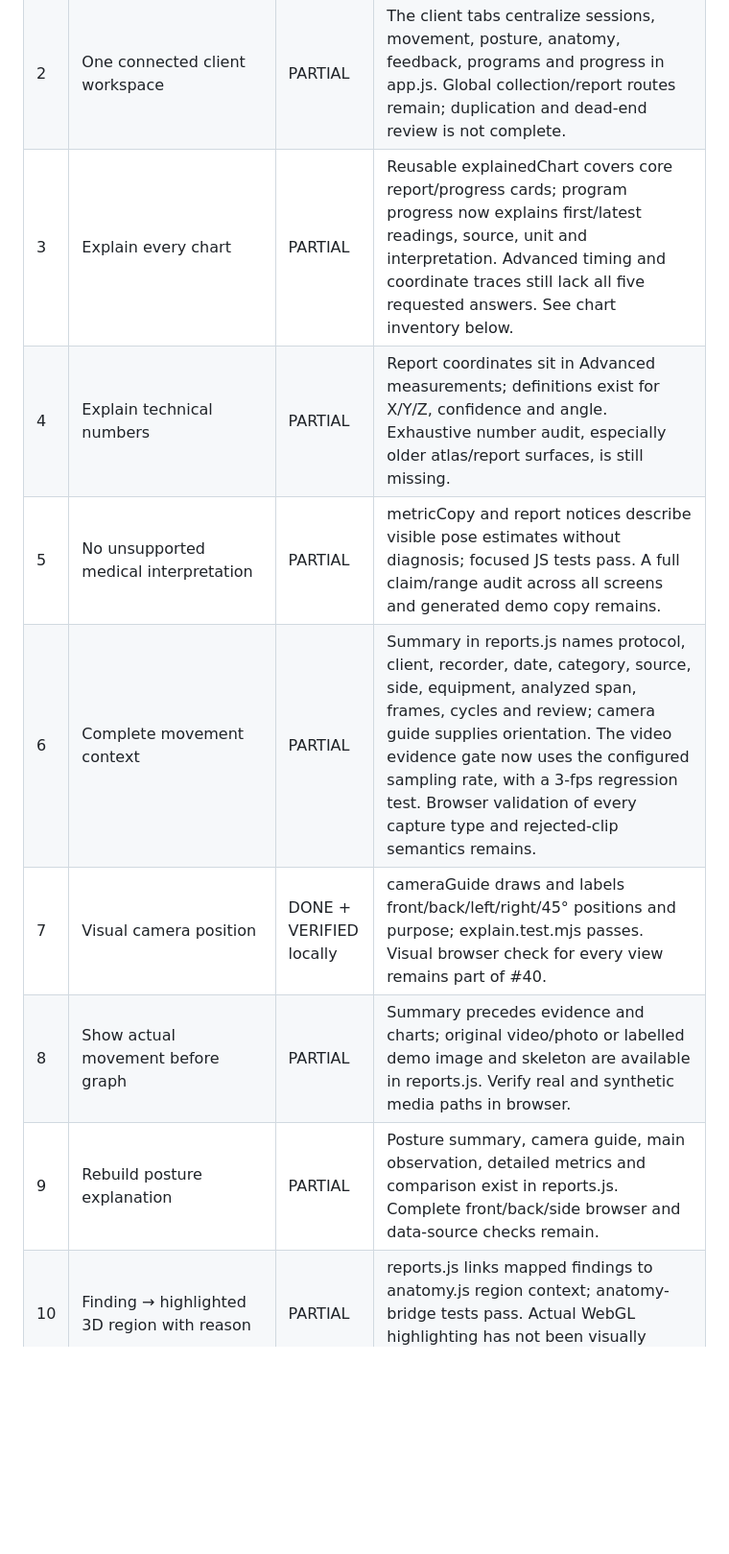
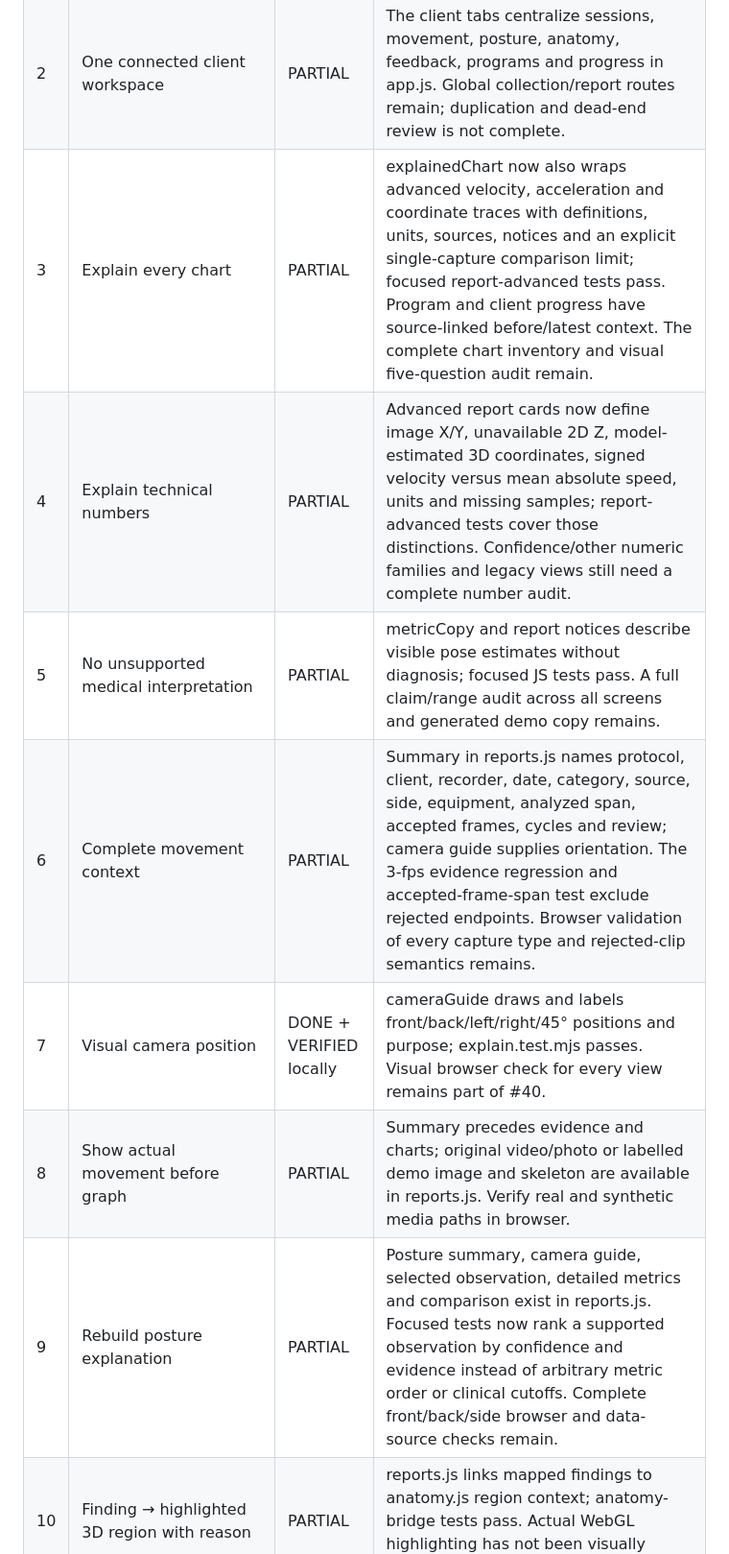
Before and after one commit to sarvarurdushev/Pilates-Yoga-, a Markdown page: docs/CURRENT_SPEC_ACCEPTANCE.md, the part around one of its changes. Shown at 96% size. Drawn GitHub-style; blank space fills up the shorter version.

Commit message:
Update 1-63 acceptance evidence after local verification

```diff
--- a/docs/CURRENT_SPEC_ACCEPTANCE.md
+++ b/docs/CURRENT_SPEC_ACCEPTANCE.md
@@ -10,13 +10,13 @@ Status meanings: **DONE + VERIFIED locally** means the described behavior has a
 |---|---|---|---|
 | 1 | Persistent selected client and return path | PARTIAL | Client hash links and breadcrumb/header handling are in web/src/platform/app.js; anatomy bridge helper tests pass. Refresh and every Admin/Coach/Student deep-link journey still need browser checks. |
 | 2 | One connected client workspace | PARTIAL | The client tabs centralize sessions, movement, posture, anatomy, feedback, programs and progress in app.js. Global collection/report routes remain; duplication and dead-end review is not complete. |
-| 3 | Explain every chart | PARTIAL | Reusable explainedChart covers core report/progress cards; program progress now explains first/latest readings, source, unit and interpretation. Advanced timing and coordinate traces still lack all five requested answers. See chart inventory below. |
-| 4 | Explain technical numbers | PARTIAL | Report coordinates sit in Advanced measurements; definitions exist for X/Y/Z, confidence and angle. Exhaustive number audit, especially older atlas/report surfaces, is still missing. |
+| 3 | Explain every chart | PARTIAL | explainedChart now also wraps advanced velocity, acceleration and coordinate traces with definitions, units, sources, notices and an explicit single-capture comparison limit; focused report-advanced tests pass. Program and client progress have source-linked before/latest context. The complete chart inventory and visual five-question audit remain. |
+| 4 | Explain technical numbers | PARTIAL | Advanced report cards now define image X/Y, unavailable 2D Z, model-estimated 3D coordinates, signed velocity versus mean absolute speed, units and missing samples; report-advanced tests cover those distinctions. Confidence/other numeric families and legacy views still need a complete number audit. |
 | 5 | No unsupported medical interpretation | PARTIAL | metricCopy and report notices describe visible pose estimates without diagnosis; focused JS tests pass. A full claim/range audit across all screens and generated demo copy remains. |
-| 6 | Complete movement context | PARTIAL | Summary in reports.js names protocol, client, recorder, date, category, source, side, equipment, analyzed span, frames, cycles and review; camera guide supplies orientation. The video evidence gate now uses the configured sampling rate, with a 3-fps regression test. Browser validation of every capture type and rejected-clip semantics remains. |
+| 6 | Complete movement context | PARTIAL | Summary in reports.js names protocol, client, recorder, date, category, source, side, equipment, analyzed span, accepted frames, cycles and review; camera guide supplies orientation. The 3-fps evidence regression and accepted-frame-span test exclude rejected endpoints. Browser validation of every capture type and rejected-clip semantics remains. |
 | 7 | Visual camera position | DONE + VERIFIED locally | cameraGuide draws and labels front/back/left/right/45° positions and purpose; explain.test.mjs passes. Visual browser check for every view remains part of #40. |
 | 8 | Show actual movement before graph | PARTIAL | Summary precedes evidence and charts; original video/photo or labelled demo image and skeleton are available in reports.js. Verify real and synthetic media paths in browser. |
-| 9 | Rebuild posture explanation | PARTIAL | Posture summary, camera guide, main observation, detailed metrics and comparison exist in reports.js. Complete front/back/side browser and data-source checks remain. |
+| 9 | Rebuild posture explanation | PARTIAL | Posture summary, camera guide, selected observation, detailed metrics and comparison exist in reports.js. Focused tests now rank a supported observation by confidence and evidence instead of arbitrary metric order or clinical cutoffs. Complete front/back/side browser and data-source checks remain. |
 | 10 | Finding → highlighted 3D region with reason | PARTIAL | reports.js links mapped findings to anatomy.js region context; anatomy-bridge tests pass. Actual WebGL highlighting has not been visually verified on a working WebGL browser. |
 | 11 | Coach feedback on 3D body | PARTIAL | anatomy.js region panel exposes findings/history/exercises and Add coach feedback; notes preserve region and analysis IDs. Full coach-save/student-visible browser path and WebGL selection remain. |
 | 12 | Visual feedback markers on body regions | PARTIAL | anatomy.js region state/counts and linked notes are implemented. Verify markers and selection on rendered atlas, including multiple marked regions. |
```
Also changed, not shown: other parts of docs/CURRENT_SPEC_ACCEPTANCE.md (+21 -21 lines).
